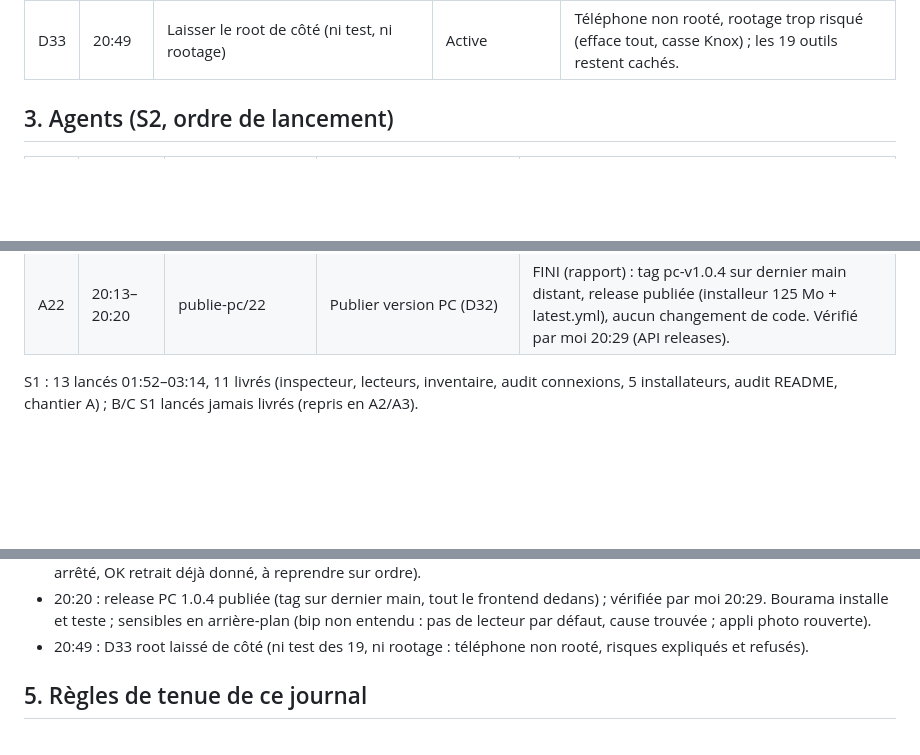
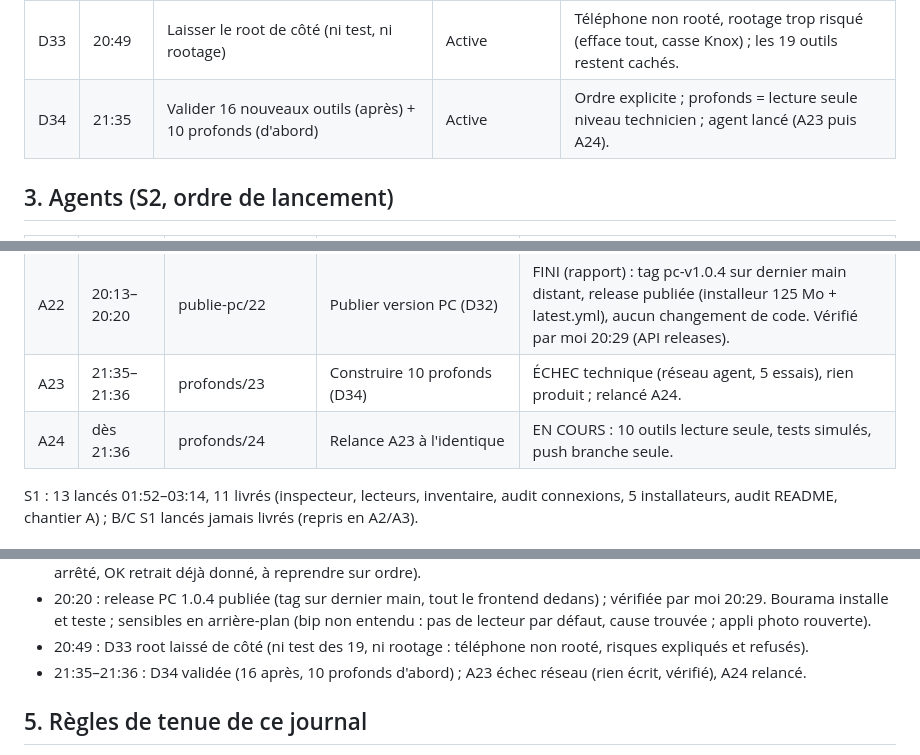
Before and after one commit to petitboura/class-tech, a Markdown page: docs/suivi/journal.md, 3 parts joined by grey strips. Drawn GitHub-style; blank space fills up the shorter version.

Commit message:
Suivi : D34, A23 échec, A24 relancé

```diff
--- a/docs/suivi/journal.md
+++ b/docs/suivi/journal.md
@@ -62,6 +62,7 @@ en S2).
 | D31 | 19:49 | Relais embarqué dans l'appli Classinus PC (proposition A) | Active | Option recommandée de l'enquête : 1 seul téléchargement, relais dedans, MAJ avec l'appli ; 2e bouton écarté. |
 | D32 | 20:13 | Publier une version PC prête, installée et testée par Bourama | Active | Ordre explicite ; agent publieur lancé (A22), sans le relais (D31 viendra après). |
 | D33 | 20:49 | Laisser le root de côté (ni test, ni rootage) | Active | Téléphone non rooté, rootage trop risqué (efface tout, casse Knox) ; les 19 outils restent cachés. |
+| D34 | 21:35 | Valider 16 nouveaux outils (après) + 10 profonds (d'abord) | Active | Ordre explicite ; profonds = lecture seule niveau technicien ; agent lancé (A23 puis A24). |
 
 ## 3. Agents (S2, ordre de lancement)
 
@@ -89,6 +90,8 @@ en S2).
 | A20 | 19:17–19:26 | enquete-pc/20 | Enquête version PC (ordre Bourama) | ÉCHEC technique (réseau agent, 2 essais), rien produit ; relancé A21. |
 | A21 | 19:26–19:33 | enquete-pc/21 | Relance A20, lecture seule | FINI (rapport) : Classinus PC = Electron (NSIS 1 clic, releases classinus-updates-pc, MAJ auto), install `%LOCALAPPDATA%\Programs\classinus-electron`, proposition relais embarqué (A) ou 2e bouton (B), 7 questions ouvertes. Rien modifié. |
 | A22 | 20:13–20:20 | publie-pc/22 | Publier version PC (D32) | FINI (rapport) : tag pc-v1.0.4 sur dernier main distant, release publiée (installeur 125 Mo + latest.yml), aucun changement de code. Vérifié par moi 20:29 (API releases). |
+| A23 | 21:35–21:36 | profonds/23 | Construire 10 profonds (D34) | ÉCHEC technique (réseau agent, 5 essais), rien produit ; relancé A24. |
+| A24 | dès 21:36 | profonds/24 | Relance A23 à l'identique | EN COURS : 10 outils lecture seule, tests simulés, push branche seule. |
 
 S1 : 13 lancés 01:52–03:14, 11 livrés (inspecteur, lecteurs,
 inventaire, audit connexions, 5 installateurs, audit README, chantier
@@ -196,6 +199,8 @@ A) ; B/C S1 lancés jamais livrés (repris en A2/A3).
   lecteur par défaut, cause trouvée ; appli photo rouverte).
 - 20:49 : D33 root laissé de côté (ni test des 19, ni rootage :
   téléphone non rooté, risques expliqués et refusés).
+- 21:35–21:36 : D34 validée (16 après, 10 profonds d'abord) ;
+  A23 échec réseau (rien écrit, vérifié), A24 relancé.
 
 ## 5. Règles de tenue de ce journal
 
```
